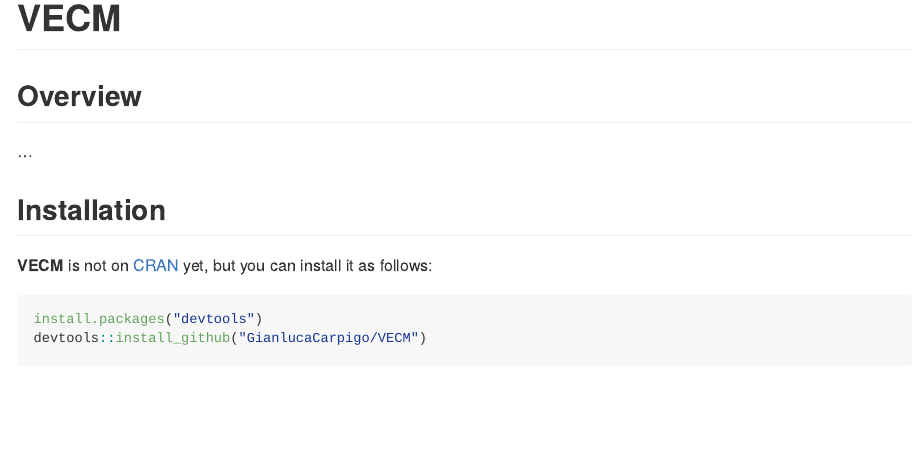
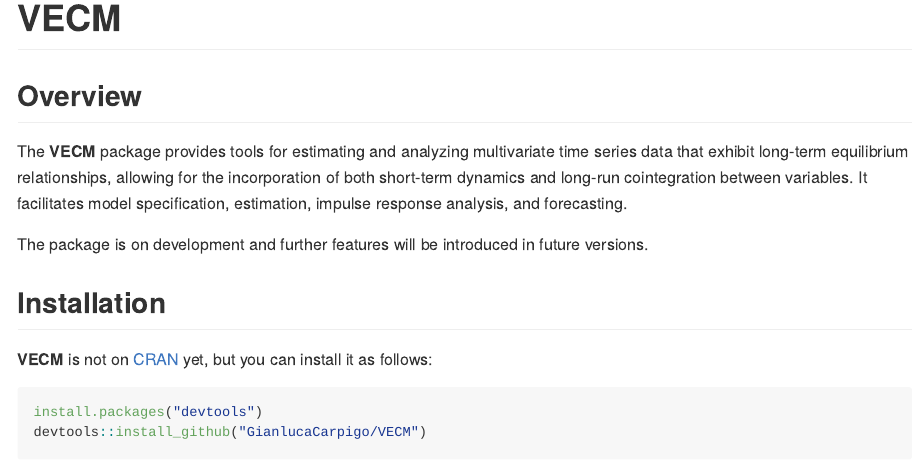
Before and after one commit to GianlucaCarpigo/VECM, an R Markdown document (README.Rmd): the page in a window 1100 px wide, from its top. The pictures show the output file README.md that the author committed with the source, drawn offline in the style of GitHub; badge pictures from the web are left out.

Commit message:
Added short overview of the package

```diff
--- a/README.Rmd
+++ b/README.Rmd
@@ -15,7 +15,9 @@
 
 ## Overview
 
-...
+The **VECM** package provides tools for estimating and analyzing multivariate time series data that exhibit long-term equilibrium relationships, allowing for the incorporation of both short-term dynamics and long-run cointegration between variables. It facilitates model specification, estimation, impulse response analysis, and forecasting.
+
+The package is on development and further features will be introduced in future versions.
 
 ## Installation
 
```
Also changed, not shown: README.md.
